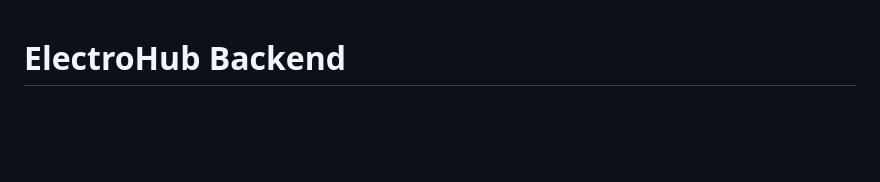
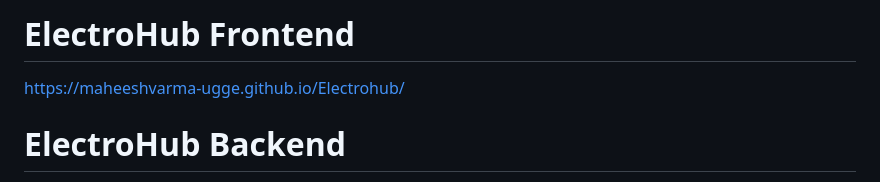
Before and after one commit to MaheeshVarma-Ugge/Electrohub, a Markdown page: README.md, the part around the change. Rendered like a GitHub page; blank space fills up the shorter version.

```diff
--- a/README.md
+++ b/README.md
@@ -1,3 +1,7 @@
+# ElectroHub Frontend
+
+https://maheeshvarma-ugge.github.io/Electrohub/
+
 # ElectroHub Backend
 
 A RESTful backend application built using **Node.js**, **Express.js**, and **MongoDB** for managing an e-commerce platform. The backend provides APIs for handling customer orders, seller products, customer messages, user profiles, and seller profiles while serving the frontend application from the `public` directory.
```
